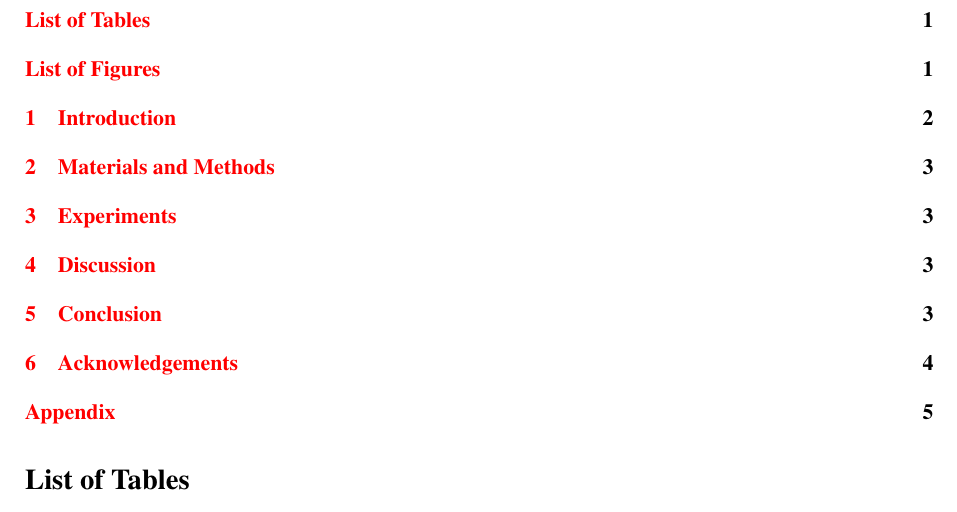
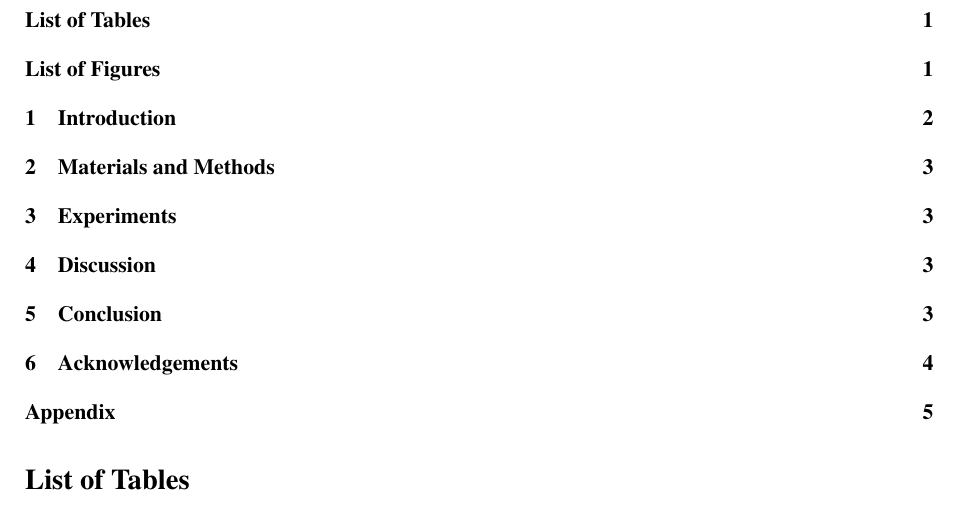
Before and after one commit to pulkitgoyal56/master-thesis-report, a LaTeX paper (main.tex): part of page 3 of 7, cut so that both start at the same text. Compiled offline with pdfLaTeX.

Commit message:
remove colored links

```diff
--- a/main.tex
+++ b/main.tex
@@ -22,7 +22,7 @@
 \fancyhead[R]{}
 \renewcommand{\headrulewidth}{0pt}
 
-\usepackage[pagebackref=true,breaklinks=true,colorlinks,bookmarks=false]{hyperref}
+\usepackage[pagebackref=true,breaklinks=true,hidelinks,bookmarks=false]{hyperref}
 \let\subsectionautorefname\sectionautorefname
 \let\subsubsectionautorefname\sectionautorefname
 
```
